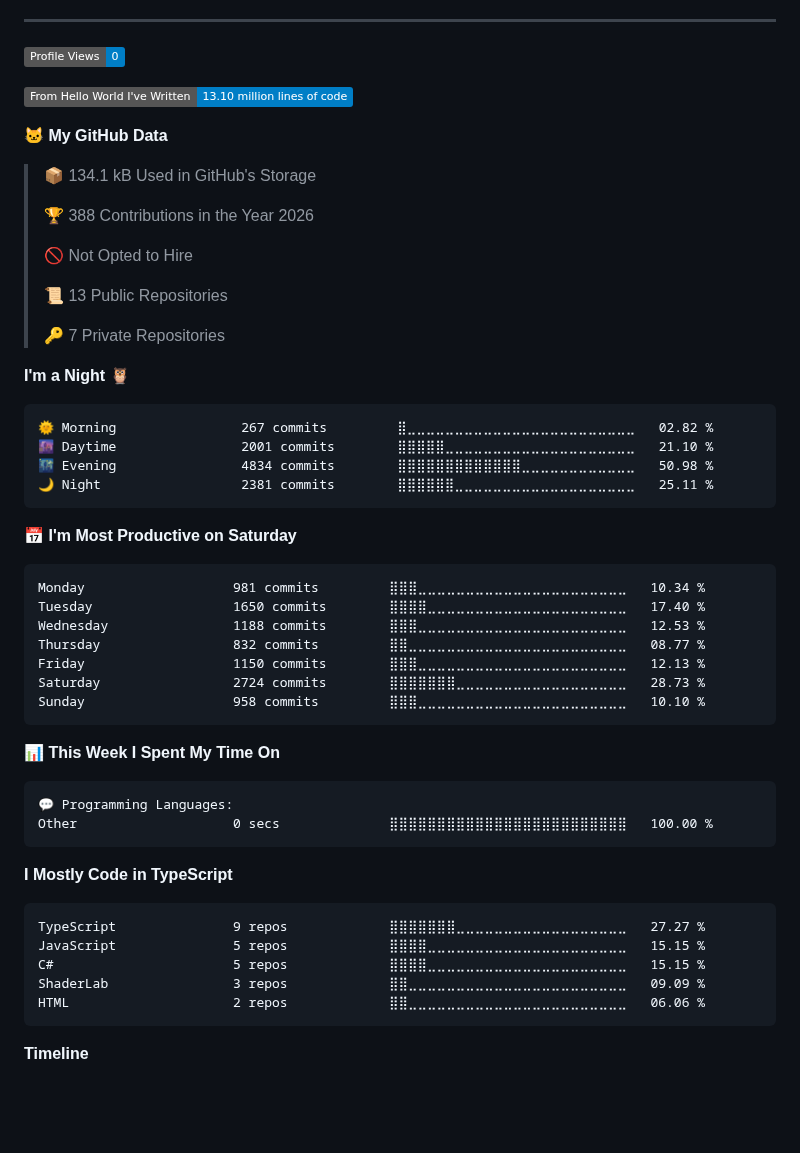
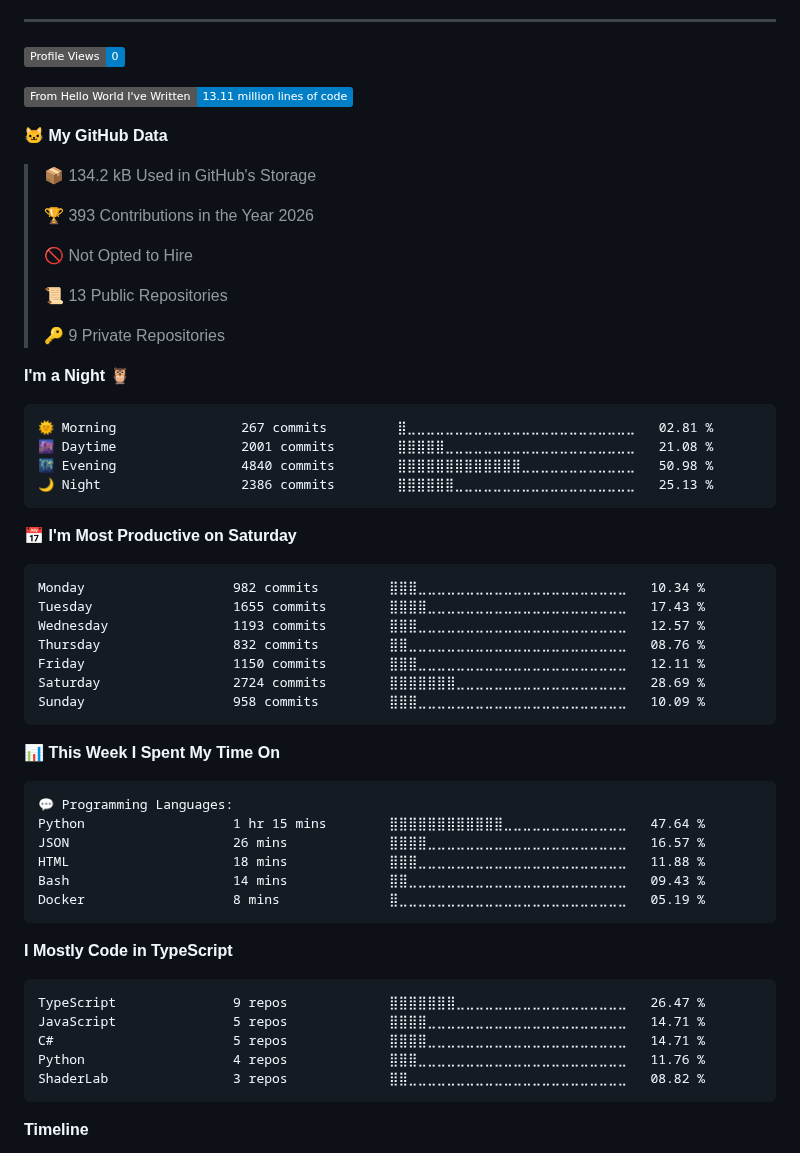
Before and after one commit to Bahoyvs/bahoyvs, a Markdown page: README.md, the part around one of its changes. Rendered like a GitHub page; badges without logos; blank space fills up the shorter version.

Commit message:
Updated with Dev Metrics

````diff
--- a/README.md
+++ b/README.md
@@ -104,38 +104,38 @@
 <!--START_SECTION:waka-->
 ![Profile Views](http://img.shields.io/badge/Profile%20Views-0-blue?style=flat)
 
-![Lines of code](https://img.shields.io/badge/From%20Hello%20World%20I%27ve%20Written-13.10%20million%20lines%20of%20code-blue?style=flat)
+![Lines of code](https://img.shields.io/badge/From%20Hello%20World%20I%27ve%20Written-13.11%20million%20lines%20of%20code-blue?style=flat)
 
 **🐱 My GitHub Data**
 
-> 📦 134.1 kB Used in GitHub's Storage
+> 📦 134.2 kB Used in GitHub's Storage
  >
-> 🏆 388 Contributions in the Year 2026
+> 🏆 393 Contributions in the Year 2026
  >
 > 🚫 Not Opted to Hire
  >
 > 📜 13 Public Repositories
  >
-> 🔑 7 Private Repositories
+> 🔑 9 Private Repositories
  >
 **I'm a Night 🦉**
 
 ```text
-🌞 Morning                267 commits         ⣿⣀⣀⣀⣀⣀⣀⣀⣀⣀⣀⣀⣀⣀⣀⣀⣀⣀⣀⣀⣀⣀⣀⣀⣀   02.82 %
-🌆 Daytime                2001 commits        ⣿⣿⣿⣿⣿⣀⣀⣀⣀⣀⣀⣀⣀⣀⣀⣀⣀⣀⣀⣀⣀⣀⣀⣀⣀   21.10 %
-🌃 Evening                4834 commits        ⣿⣿⣿⣿⣿⣿⣿⣿⣿⣿⣿⣿⣿⣀⣀⣀⣀⣀⣀⣀⣀⣀⣀⣀⣀   50.98 %
-🌙 Night                  2381 commits        ⣿⣿⣿⣿⣿⣿⣀⣀⣀⣀⣀⣀⣀⣀⣀⣀⣀⣀⣀⣀⣀⣀⣀⣀⣀   25.11 %
+🌞 Morning                267 commits         ⣿⣀⣀⣀⣀⣀⣀⣀⣀⣀⣀⣀⣀⣀⣀⣀⣀⣀⣀⣀⣀⣀⣀⣀⣀   02.81 %
+🌆 Daytime                2001 commits        ⣿⣿⣿⣿⣿⣀⣀⣀⣀⣀⣀⣀⣀⣀⣀⣀⣀⣀⣀⣀⣀⣀⣀⣀⣀   21.08 %
+🌃 Evening                4840 commits        ⣿⣿⣿⣿⣿⣿⣿⣿⣿⣿⣿⣿⣿⣀⣀⣀⣀⣀⣀⣀⣀⣀⣀⣀⣀   50.98 %
+🌙 Night                  2386 commits        ⣿⣿⣿⣿⣿⣿⣀⣀⣀⣀⣀⣀⣀⣀⣀⣀⣀⣀⣀⣀⣀⣀⣀⣀⣀   25.13 %
 ```
 📅 **I'm Most Productive on Saturday**
 
 ```text
-Monday                   981 commits         ⣿⣿⣿⣀⣀⣀⣀⣀⣀⣀⣀⣀⣀⣀⣀⣀⣀⣀⣀⣀⣀⣀⣀⣀⣀   10.34 %
-Tuesday                  1650 commits        ⣿⣿⣿⣿⣀⣀⣀⣀⣀⣀⣀⣀⣀⣀⣀⣀⣀⣀⣀⣀⣀⣀⣀⣀⣀   17.40 %
-Wednesday                1188 commits        ⣿⣿⣿⣀⣀⣀⣀⣀⣀⣀⣀⣀⣀⣀⣀⣀⣀⣀⣀⣀⣀⣀⣀⣀⣀   12.53 %
-Thursday                 832 commits         ⣿⣿⣀⣀⣀⣀⣀⣀⣀⣀⣀⣀⣀⣀⣀⣀⣀⣀⣀⣀⣀⣀⣀⣀⣀   08.77 %
-Friday                   1150 commits        ⣿⣿⣿⣀⣀⣀⣀⣀⣀⣀⣀⣀⣀⣀⣀⣀⣀⣀⣀⣀⣀⣀⣀⣀⣀   12.13 %
-Saturday                 2724 commits        ⣿⣿⣿⣿⣿⣿⣿⣀⣀⣀⣀⣀⣀⣀⣀⣀⣀⣀⣀⣀⣀⣀⣀⣀⣀   28.73 %
-Sunday                   958 commits         ⣿⣿⣿⣀⣀⣀⣀⣀⣀⣀⣀⣀⣀⣀⣀⣀⣀⣀⣀⣀⣀⣀⣀⣀⣀   10.10 %
+Monday                   982 commits         ⣿⣿⣿⣀⣀⣀⣀⣀⣀⣀⣀⣀⣀⣀⣀⣀⣀⣀⣀⣀⣀⣀⣀⣀⣀   10.34 %
+Tuesday                  1655 commits        ⣿⣿⣿⣿⣀⣀⣀⣀⣀⣀⣀⣀⣀⣀⣀⣀⣀⣀⣀⣀⣀⣀⣀⣀⣀   17.43 %
+Wednesday                1193 commits        ⣿⣿⣿⣀⣀⣀⣀⣀⣀⣀⣀⣀⣀⣀⣀⣀⣀⣀⣀⣀⣀⣀⣀⣀⣀   12.57 %
+Thursday                 832 commits         ⣿⣿⣀⣀⣀⣀⣀⣀⣀⣀⣀⣀⣀⣀⣀⣀⣀⣀⣀⣀⣀⣀⣀⣀⣀   08.76 %
+Friday                   1150 commits        ⣿⣿⣿⣀⣀⣀⣀⣀⣀⣀⣀⣀⣀⣀⣀⣀⣀⣀⣀⣀⣀⣀⣀⣀⣀   12.11 %
+Saturday                 2724 commits        ⣿⣿⣿⣿⣿⣿⣿⣀⣀⣀⣀⣀⣀⣀⣀⣀⣀⣀⣀⣀⣀⣀⣀⣀⣀   28.69 %
+Sunday                   958 commits         ⣿⣿⣿⣀⣀⣀⣀⣀⣀⣀⣀⣀⣀⣀⣀⣀⣀⣀⣀⣀⣀⣀⣀⣀⣀   10.09 %
 ```
 
 
@@ -143,17 +143,21 @@ Sunday                   958 commits         ⣿⣿⣿⣀⣀⣀⣀⣀⣀⣀⣀
 
 ```text
 💬 Programming Languages:
-Other                    0 secs              ⣿⣿⣿⣿⣿⣿⣿⣿⣿⣿⣿⣿⣿⣿⣿⣿⣿⣿⣿⣿⣿⣿⣿⣿⣿   100.00 %
+Python                   1 hr 15 mins        ⣿⣿⣿⣿⣿⣿⣿⣿⣿⣿⣿⣿⣀⣀⣀⣀⣀⣀⣀⣀⣀⣀⣀⣀⣀   47.64 %
+JSON                     26 mins             ⣿⣿⣿⣿⣀⣀⣀⣀⣀⣀⣀⣀⣀⣀⣀⣀⣀⣀⣀⣀⣀⣀⣀⣀⣀   16.57 %
+HTML                     18 mins             ⣿⣿⣿⣀⣀⣀⣀⣀⣀⣀⣀⣀⣀⣀⣀⣀⣀⣀⣀⣀⣀⣀⣀⣀⣀   11.88 %
+Bash                     14 mins             ⣿⣿⣀⣀⣀⣀⣀⣀⣀⣀⣀⣀⣀⣀⣀⣀⣀⣀⣀⣀⣀⣀⣀⣀⣀   09.43 %
+Docker                   8 mins              ⣿⣀⣀⣀⣀⣀⣀⣀⣀⣀⣀⣀⣀⣀⣀⣀⣀⣀⣀⣀⣀⣀⣀⣀⣀   05.19 %
 ```
 
 **I Mostly Code in TypeScript**
 
 ```text
-TypeScript               9 repos             ⣿⣿⣿⣿⣿⣿⣿⣀⣀⣀⣀⣀⣀⣀⣀⣀⣀⣀⣀⣀⣀⣀⣀⣀⣀   27.27 %
-JavaScript               5 repos             ⣿⣿⣿⣿⣀⣀⣀⣀⣀⣀⣀⣀⣀⣀⣀⣀⣀⣀⣀⣀⣀⣀⣀⣀⣀   15.15 %
-C#                       5 repos             ⣿⣿⣿⣿⣀⣀⣀⣀⣀⣀⣀⣀⣀⣀⣀⣀⣀⣀⣀⣀⣀⣀⣀⣀⣀   15.15 %
-ShaderLab                3 repos             ⣿⣿⣀⣀⣀⣀⣀⣀⣀⣀⣀⣀⣀⣀⣀⣀⣀⣀⣀⣀⣀⣀⣀⣀⣀   09.09 %
-HTML                     2 repos             ⣿⣿⣀⣀⣀⣀⣀⣀⣀⣀⣀⣀⣀⣀⣀⣀⣀⣀⣀⣀⣀⣀⣀⣀⣀   06.06 %
+TypeScript               9 repos             ⣿⣿⣿⣿⣿⣿⣿⣀⣀⣀⣀⣀⣀⣀⣀⣀⣀⣀⣀⣀⣀⣀⣀⣀⣀   26.47 %
+JavaScript               5 repos             ⣿⣿⣿⣿⣀⣀⣀⣀⣀⣀⣀⣀⣀⣀⣀⣀⣀⣀⣀⣀⣀⣀⣀⣀⣀   14.71 %
+C#                       5 repos             ⣿⣿⣿⣿⣀⣀⣀⣀⣀⣀⣀⣀⣀⣀⣀⣀⣀⣀⣀⣀⣀⣀⣀⣀⣀   14.71 %
+Python                   4 repos             ⣿⣿⣿⣀⣀⣀⣀⣀⣀⣀⣀⣀⣀⣀⣀⣀⣀⣀⣀⣀⣀⣀⣀⣀⣀   11.76 %
+ShaderLab                3 repos             ⣿⣿⣀⣀⣀⣀⣀⣀⣀⣀⣀⣀⣀⣀⣀⣀⣀⣀⣀⣀⣀⣀⣀⣀⣀   08.82 %
 ```
 
 
````
Also changed, not shown: other parts of README.md (+1 -1 lines), assets/bar_graph.png.
